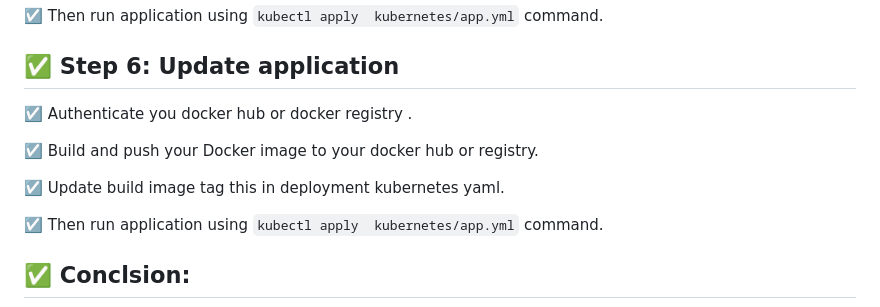
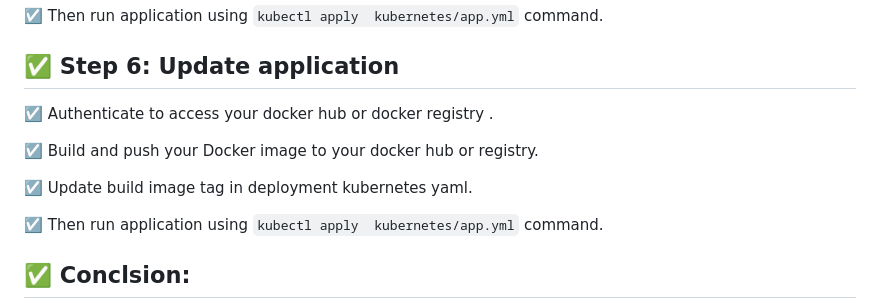
Before and after one commit to ennolan/lampstack-k8s, a Markdown page: README.md, the part around the change. Drawn GitHub-style.

```diff
--- a/README.md
+++ b/README.md
@@ -151,11 +151,11 @@ spec:
 ☑️ Then run application using `` kubectl apply  kubernetes/app.yml `` command.
 
 ## ✅ Step 6: Update application
-☑️ Authenticate you docker hub or docker registry .
+☑️ Authenticate to access your docker hub or docker registry .
 
 ☑️ Build and push your Docker image to your docker hub or registry.
 
-☑️ Update build image tag this in deployment kubernetes yaml.
+☑️ Update build image tag in deployment kubernetes yaml.
 
 ☑️ Then run application using `` kubectl apply  kubernetes/app.yml `` command.
 
```
